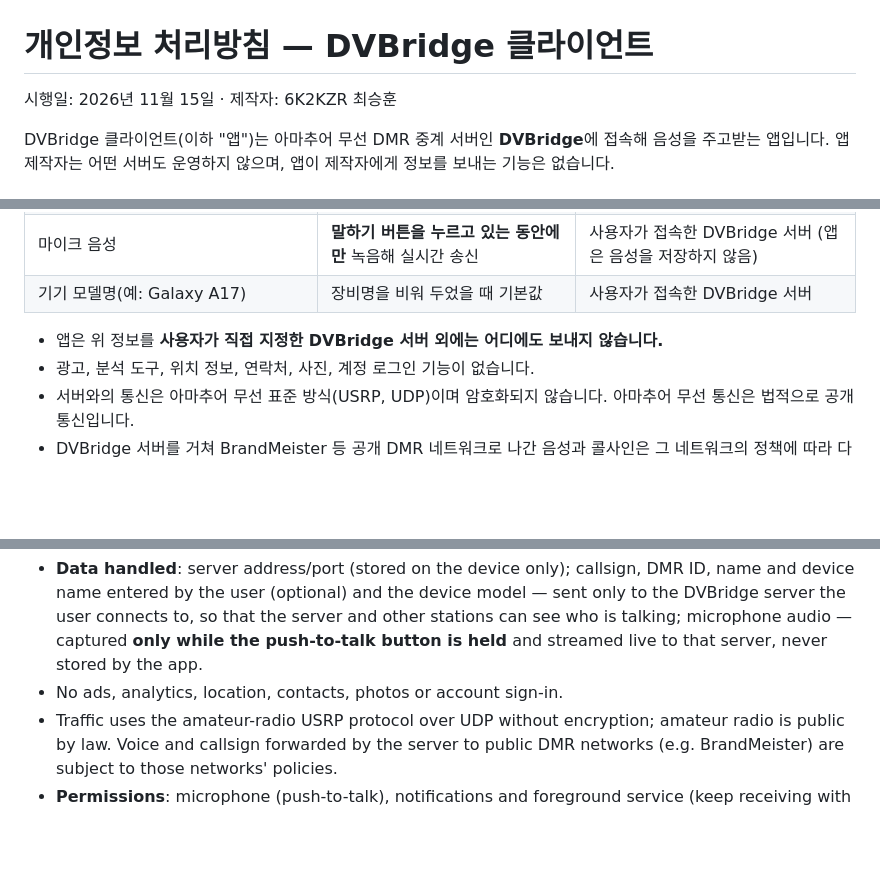
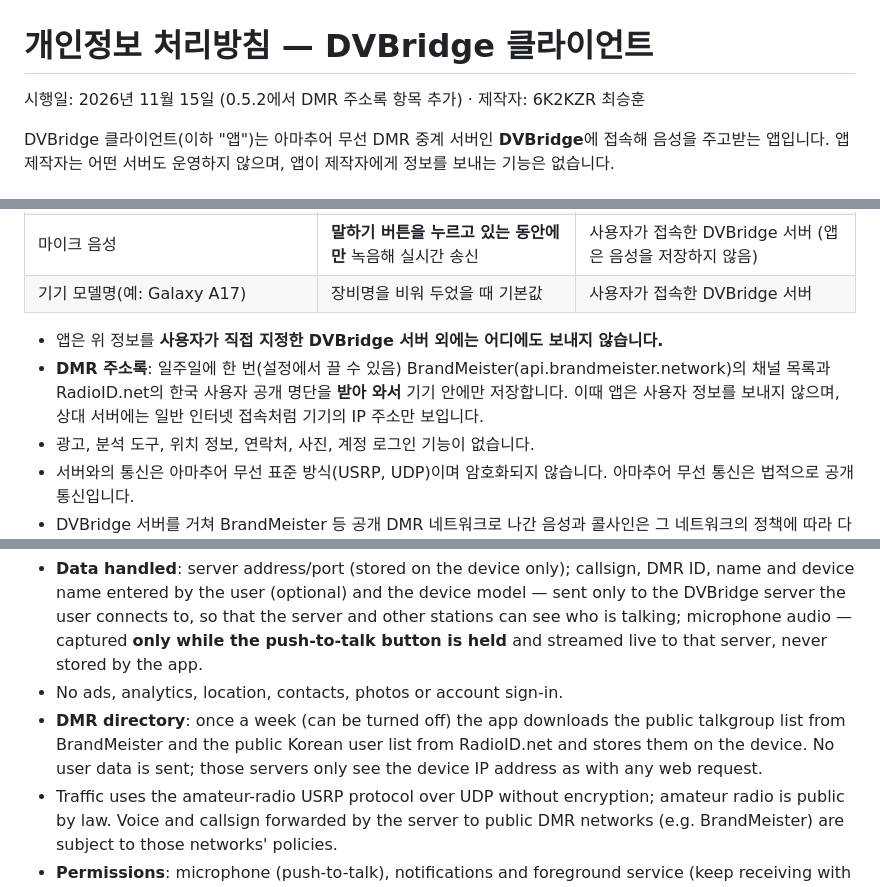
Before and after one commit to seunghunchoi-dev/dvbridge-client-android, a Markdown page: PRIVACY.md, 3 parts joined by grey strips. Rendered like a GitHub page; blank space fills up the shorter version.

```diff
--- a/PRIVACY.md
+++ b/PRIVACY.md
@@ -1,6 +1,6 @@
 # 개인정보 처리방침 — DVBridge 클라이언트
 
-시행일: 2026년 11월 15일 · 제작자: 6K2KZR 최승훈
+시행일: 2026년 11월 15일 (0.5.2에서 DMR 주소록 항목 추가) · 제작자: 6K2KZR 최승훈
 
 DVBridge 클라이언트(이하 "앱")는 아마추어 무선 DMR 중계 서버인 **DVBridge**에 접속해 음성을 주고받는 앱입니다.
 앱 제작자는 어떤 서버도 운영하지 않으며, 앱이 제작자에게 정보를 보내는 기능은 없습니다.
@@ -15,6 +15,7 @@ DVBridge 클라이언트(이하 "앱")는 아마추어 무선 DMR 중계 서버
 | 기기 모델명(예: Galaxy A17) | 장비명을 비워 두었을 때 기본값 | 사용자가 접속한 DVBridge 서버 |
 
 - 앱은 위 정보를 **사용자가 직접 지정한 DVBridge 서버 외에는 어디에도 보내지 않습니다.**
+- **DMR 주소록**: 일주일에 한 번(설정에서 끌 수 있음) BrandMeister(api.brandmeister.network)의 채널 목록과 RadioID.net의 한국 사용자 공개 명단을 **받아 와서** 기기 안에만 저장합니다. 이때 앱은 사용자 정보를 보내지 않으며, 상대 서버에는 일반 인터넷 접속처럼 기기의 IP 주소만 보입니다.
 - 광고, 분석 도구, 위치 정보, 연락처, 사진, 계정 로그인 기능이 없습니다.
 - 서버와의 통신은 아마추어 무선 표준 방식(USRP, UDP)이며 암호화되지 않습니다. 아마추어 무선 통신은 법적으로 공개 통신입니다.
 - DVBridge 서버를 거쳐 BrandMeister 등 공개 DMR 네트워크로 나간 음성과 콜사인은 그 네트워크의 정책에 따라 다른 무전국이 듣거나 기록할 수 있습니다.
@@ -49,6 +50,7 @@ The author does not operate any server, and the app never sends data to the auth
 
 - **Data handled**: server address/port (stored on the device only); callsign, DMR ID, name and device name entered by the user (optional) and the device model — sent only to the DVBridge server the user connects to, so that the server and other stations can see who is talking; microphone audio — captured **only while the push-to-talk button is held** and streamed live to that server, never stored by the app.
 - No ads, analytics, location, contacts, photos or account sign-in.
+- **DMR directory**: once a week (can be turned off) the app downloads the public talkgroup list from BrandMeister and the public Korean user list from RadioID.net and stores them on the device. No user data is sent; those servers only see the device IP address as with any web request.
 - Traffic uses the amateur-radio USRP protocol over UDP without encryption; amateur radio is public by law. Voice and callsign forwarded by the server to public DMR networks (e.g. BrandMeister) are subject to those networks' policies.
 - **Permissions**: microphone (push-to-talk), notifications and foreground service (keep receiving with the screen off), internet/network state/wake lock (keep the connection).
 - **Retention**: settings stay on the device and are removed when the app is uninstalled; app backup is disabled. Data sent to a server follows that server operator's policy.
```
Also changed, not shown: README.md (+14 -5 lines), docs/play-store/README.md (+1 -1 lines), docs/play-store/screenshots/01-ph_talk.png, docs/play-store/screenshots/02-ph_slot.png, docs/play-store/screenshots/03-ph_channel.png, docs/play-store/screenshots/05-ph_set3.png, docs/play-store/screenshots/06-ph_search.png (added), 8 other files.
